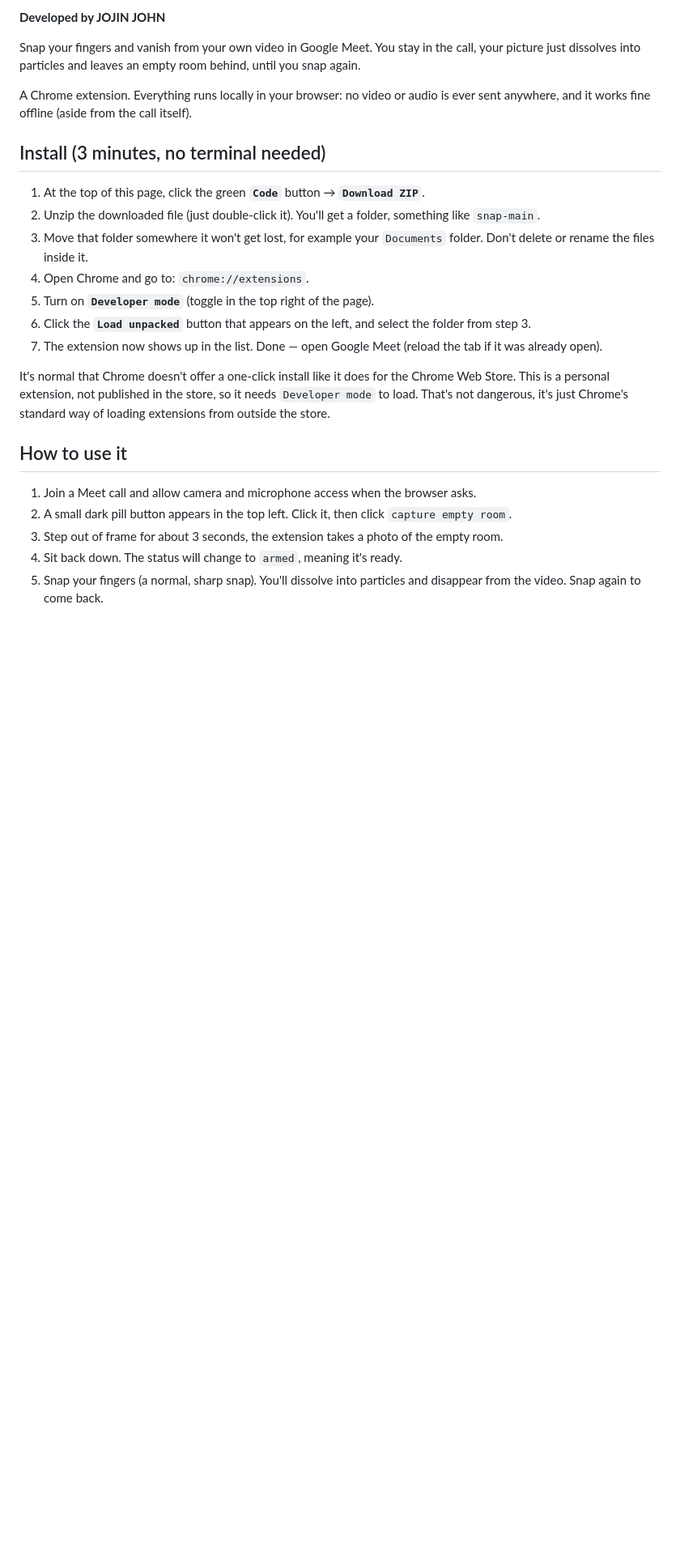
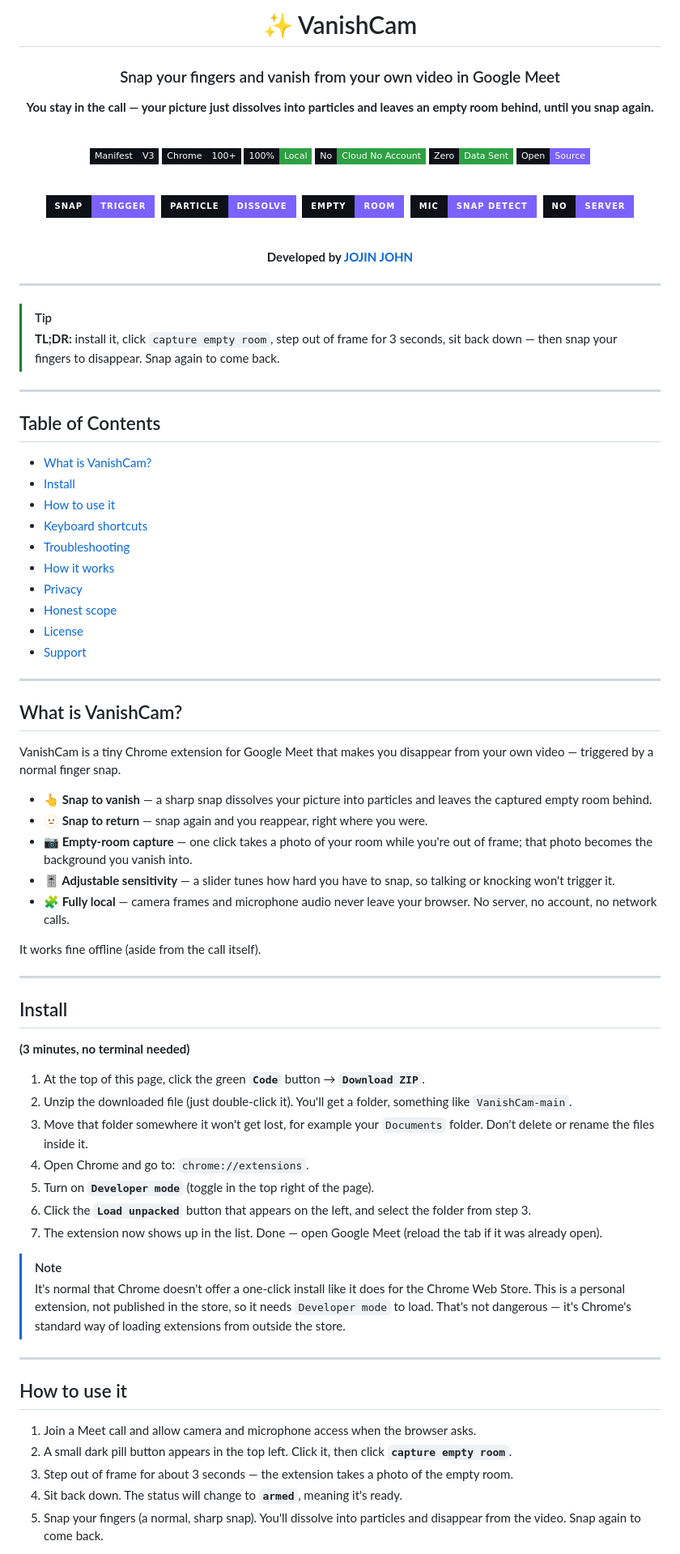
Before and after one commit to jojin1709/VanishCam, a Markdown page: README.md, the part around one of its changes. Shown at 81% size. GitHub-like rendering; badges without logos; blank space fills up the shorter version.

Commit message:
Restyle README with banner, badges, TOC and sections

```diff
--- a/README.md
+++ b/README.md
@@ -2,27 +2,91 @@
 
-**Developed by JOJIN JOHN**
+# ✨ VanishCam
 
-Snap your fingers and vanish from your own video in Google Meet. You stay in the call, your picture just dissolves into particles and leaves an empty room behind, until you snap again.
+### Snap your fingers and vanish from your own video in Google Meet
 
-A Chrome extension. Everything runs locally in your browser: no video or audio is ever sent anywhere, and it works fine offline (aside from the call itself).
+**You stay in the call — your picture just dissolves into particles and leaves an empty room behind, until you snap again.**
 
-## Install (3 minutes, no terminal needed)
+<br/>
+
+[![Manifest V3](https://img.shields.io/badge/Manifest-V3-0D1117?style=flat-square&labelColor=0D1117&logo=googlechrome&logoColor=7B61FF)](https://developer.chrome.com/docs/extensions/)
+[![Chrome](https://img.shields.io/badge/Chrome-100%2B-0D1117?style=flat-square&labelColor=0D1117&logo=googlechrome&logoColor=7B61FF)](https://www.google.com/chrome/)
+[![Local Only](https://img.shields.io/badge/100%25-Local-0D1117?style=flat-square&labelColor=0D1117&color=2EA043)](#privacy)
+[![No Server](https://img.shields.io/badge/No-Cloud_No_Account-0D1117?style=flat-square&labelColor=0D1117&color=2EA043)](#privacy)
+[![Privacy](https://img.shields.io/badge/Zero-Data_Sent-0D1117?style=flat-square&labelColor=0D1117&color=2EA043)](#privacy)
+[![License](https://img.shields.io/badge/Open-Source-0D1117?style=flat-square&labelColor=0D1117&color=7B61FF)](#license)
+
+<br/>
+
+![](https://img.shields.io/badge/Snap-Trigger-7B61FF?style=for-the-badge&labelColor=0D1117)
+&nbsp;![](https://img.shields.io/badge/Particle-Dissolve-7B61FF?style=for-the-badge&labelColor=0D1117)
+&nbsp;![](https://img.shields.io/badge/Empty-Room-7B61FF?style=for-the-badge&labelColor=0D1117)
+&nbsp;![](https://img.shields.io/badge/Mic-Snap_Detect-7B61FF?style=for-the-badge&labelColor=0D1117)
+&nbsp;![](https://img.shields.io/badge/No-Server-7B61FF?style=for-the-badge&labelColor=0D1117)
+
+<br/>
+
+**Developed by [JOJIN JOHN](https://github.com/jojin1709)**
+
+</div>
+
+---
+
+> [!TIP]
+> **TL;DR:** install it, click `capture empty room`, step out of frame for 3 seconds, sit back down — then snap your fingers to disappear. Snap again to come back.
+
+---
+
+## Table of Contents
+
+- [What is VanishCam?](#what-is-vanishcam)
+- [Install](#install)
+- [How to use it](#how-to-use-it)
+- [Keyboard shortcuts](#keyboard-shortcuts)
+- [Troubleshooting](#troubleshooting)
+- [How it works](#how-it-works)
+- [Privacy](#privacy)
+- [Honest scope](#honest-scope)
+- [License](#license)
+- [Support](#support)
+
+---
+
+## What is VanishCam?
+
+VanishCam is a tiny Chrome extension for Google Meet that makes you disappear from your own video — triggered by a normal finger snap.
+
+- **👆 Snap to vanish** — a sharp snap dissolves your picture into particles and leaves the captured empty room behind.
+- **🫥 Snap to return** — snap again and you reappear, right where you were.
+- **📷 Empty-room capture** — one click takes a photo of your room while you're out of frame; that photo becomes the background you vanish into.
+- **🎚 Adjustable sensitivity** — a slider tunes how hard you have to snap, so talking or knocking won't trigger it.
+- **🧩 Fully local** — camera frames and microphone audio never leave your browser. No server, no account, no network calls.
+
+It works fine offline (aside from the call itself).
+
+---
+
+## Install
+
+**(3 minutes, no terminal needed)**
 
 1. At the top of this page, click the green **`Code`** button → **`Download ZIP`**.
-2. Unzip the downloaded file (just double-click it). You'll get a folder, something like `snap-main`.
+2. Unzip the downloaded file (just double-click it). You'll get a folder, something like `VanishCam-main`.
 3. Move that folder somewhere it won't get lost, for example your `Documents` folder. Don't delete or rename the files inside it.
 4. Open Chrome and go to: `chrome://extensions`.
 5. Turn on **`Developer mode`** (toggle in the top right of the page).
 6. Click the **`Load unpacked`** button that appears on the left, and select the folder from step 3.
 7. The extension now shows up in the list. Done — open Google Meet (reload the tab if it was already open).
 
-It's normal that Chrome doesn't offer a one-click install like it does for the Chrome Web Store. This is a personal extension, not published in the store, so it needs `Developer mode` to load. That's not dangerous, it's just Chrome's standard way of loading extensions from outside the store.
+> [!NOTE]
+> It's normal that Chrome doesn't offer a one-click install like it does for the Chrome Web Store. This is a personal extension, not published in the store, so it needs `Developer mode` to load. That's not dangerous — it's Chrome's standard way of loading extensions from outside the store.
+
+---
 
 ## How to use it
 
 1. Join a Meet call and allow camera and microphone access when the browser asks.
-2. A small dark pill button appears in the top left. Click it, then click `capture empty room`.
-3. Step out of frame for about 3 seconds, the extension takes a photo of the empty room.
-4. Sit back down. The status will change to `armed`, meaning it's ready.
+2. A small dark pill button appears in the top left. Click it, then click **`capture empty room`**.
+3. Step out of frame for about 3 seconds — the extension takes a photo of the empty room.
+4. Sit back down. The status will change to **`armed`**, meaning it's ready.
 5. Snap your fingers (a normal, sharp snap). You'll dissolve into particles and disappear from the video. Snap again to come back.
 
```
Also changed, not shown: other parts of README.md (+98 -9 lines).
